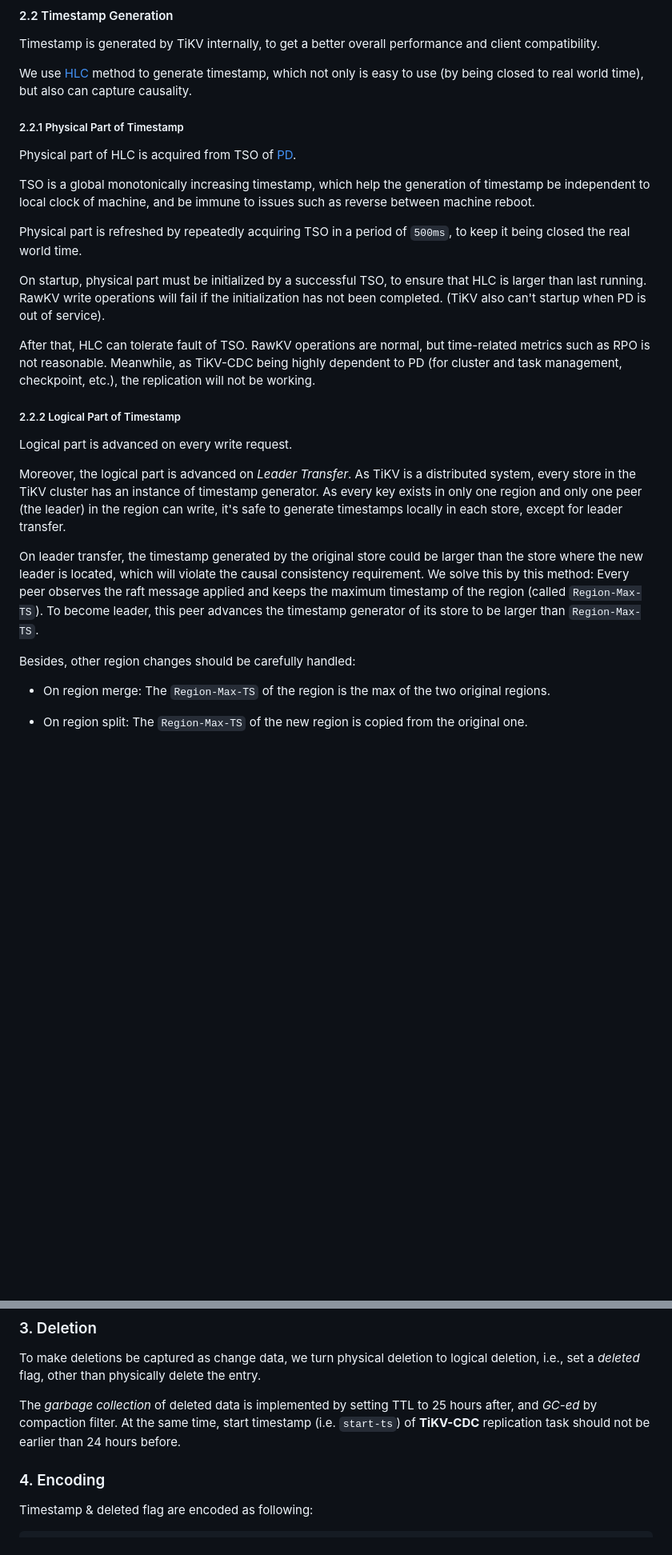
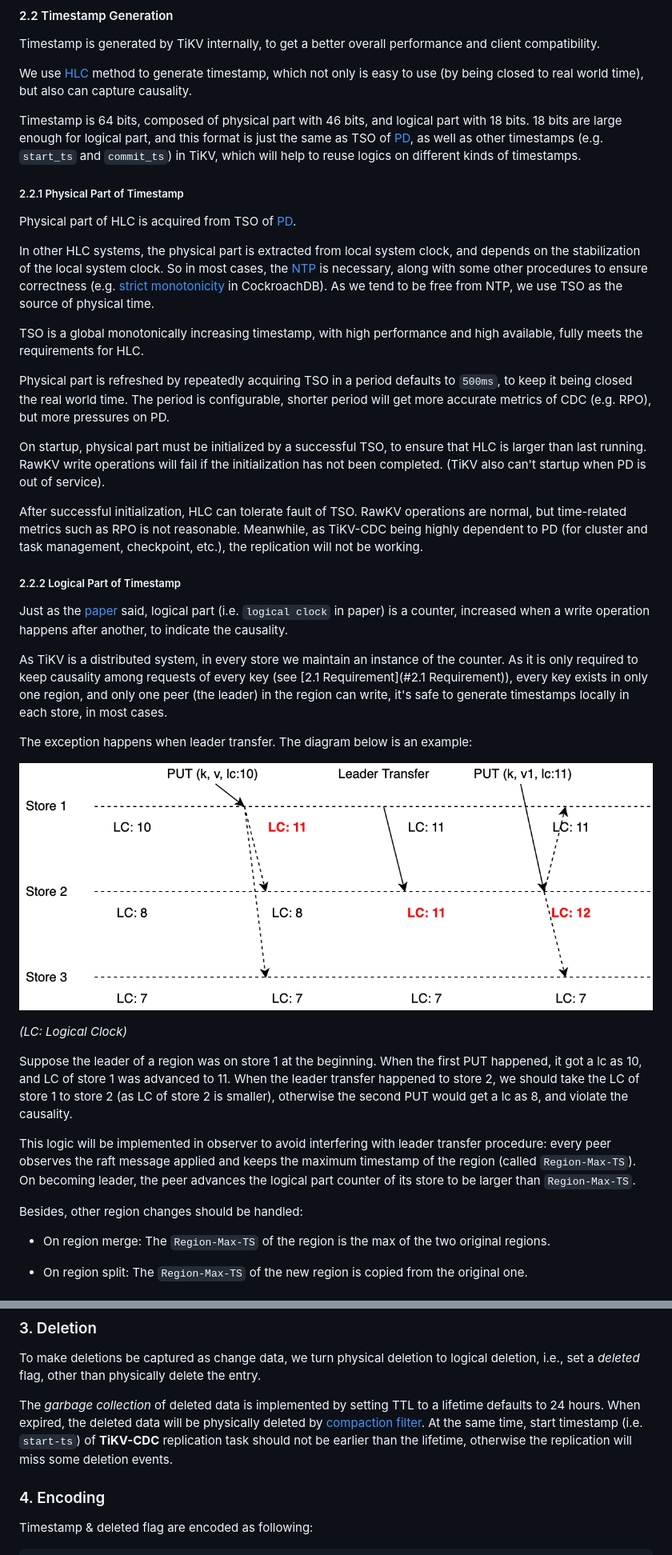
Before and after one commit to tikv/rfcs, a Markdown page: text/0083-rawkv-cross-cluster-replication.md, 2 parts joined by grey strips. Shown at 80% size. Drawn GitHub-style; pictures changed too: media/rawkv-cdc-example.png (added); blank space fills up the shorter version.

Commit message:
address comments
Signed-off-by: pingyu <yuping@pingcap.com>

```diff
--- a/text/0083-rawkv-cross-cluster-replication.md
+++ b/text/0083-rawkv-cross-cluster-replication.md
@@ -61,27 +61,39 @@ Timestamp is generated by TiKV internally, to get a better overall performance a
 
 We use [HLC](https://cse.buffalo.edu/tech-reports/2014-04.pdf) method to generate timestamp, which not only is easy to use (by being closed to real world time), but also can capture causality.
 
+Timestamp is 64 bits, composed of physical part with 46 bits, and logical part with 18 bits. 18 bits are large enough for logical part, and this format is just the same as TSO of [PD](https://github.com/tikv/pd), as well as other timestamps (e.g. `start_ts` and `commit_ts`) in TiKV, which will help to reuse logics on different kinds of timestamps.
+
 ##### 2.2.1 Physical Part of Timestamp
 
 Physical part of HLC is acquired from TSO of [PD](https://github.com/tikv/pd).
 
-TSO is a global monotonically increasing timestamp, which help the generation of timestamp be independent to local clock of machine, and be immune to issues such as reverse between machine reboot.
+In other HLC systems, the physical part is extracted from local system clock, and depends on the stabilization of the local system clock. So in most cases, the [NTP](https://en.wikipedia.org/wiki/Network_Time_Protocol) is necessary, along with some other procedures to ensure correctness (e.g.  [strict monotonicity](https://github.com/cockroachdb/cockroach/blob/13c5a25238ce75cfb7ff151d620e82aa44c72e27/pkg/util/hlc/doc.go#L150) in CockroachDB). As we tend to be free from NTP, we use TSO as the source of physical time.
 
-Physical part is refreshed by repeatedly acquiring TSO in a period of `500ms`, to keep it being closed the real world time.
+TSO is a global monotonically increasing timestamp, with high performance and high available, fully meets the requirements for HLC.
+
+Physical part is refreshed by repeatedly acquiring TSO in a period defaults to `500ms`, to keep it being closed the real world time. The period is configurable, shorter period will get more accurate metrics of CDC (e.g. RPO), but more pressures on PD.
 
 On startup, physical part must be initialized by a successful TSO, to ensure that HLC is larger than last running. RawKV write operations will fail if the initialization has not been completed. (TiKV also can't startup when PD is out of service).
 
-After that, HLC can tolerate fault of TSO. RawKV operations are normal, but time-related metrics such as RPO is not reasonable. Meanwhile, as TiKV-CDC being highly dependent to PD (for cluster and task management, checkpoint, etc.), the replication will not be working.
+After successful initialization, HLC can tolerate fault of TSO. RawKV operations are normal, but time-related metrics such as RPO is not reasonable. Meanwhile, as TiKV-CDC being highly dependent to PD (for cluster and task management, checkpoint, etc.), the replication will not be working.
 
 ##### 2.2.2 Logical Part of Timestamp
 
-Logical part is advanced on every write request.
+Just as the [paper](https://cse.buffalo.edu/tech-reports/2014-04.pdf) said, logical part (i.e. `logical clock` in paper) is a counter, increased when a write operation happens after another, to indicate the causality.
 
-Moreover, the logical part is advanced on *Leader Transfer*. As TiKV is a distributed system, every store in the TiKV cluster has an instance of timestamp generator. As every key exists in only one region and only one peer (the leader) in the region can write, it's safe to generate timestamps locally in each store, except for leader transfer.
+As TiKV is a distributed system, in every store we maintain an instance of the counter. As it is only required to keep causality among requests of every key (see [2.1 Requirement](#2.1 Requirement)), every key exists in only one region, and only one peer (the leader) in the region can write, it's safe to generate timestamps locally in each store, in most cases.
 
-On leader transfer, the timestamp generated by the original store could be larger than the store where the new leader is located, which will violate the causal consistency requirement. We solve this by this method: Every peer observes the raft message applied and keeps the maximum timestamp of the region (called `Region-Max-TS`). To become leader, this peer advances the timestamp generator of its store to be larger than `Region-Max-TS`.
+The exception happens when leader transfer. The diagram below is an example:
 
-Besides, other region changes should be carefully handled:
+![rawkv-cdc-example](../media/rawkv-cdc-example.png)
+
+*(LC: Logical Clock)*
+
+Suppose the leader of a region was on store 1 at the beginning. When the first PUT happened, it got a lc as 10, and LC of store 1 was advanced to 11. When the leader transfer happened to store 2, we should take the LC of store 1 to store 2 (as LC of store 2 is smaller), otherwise the second PUT would get a lc as 8, and violate the causality.
+
+This logic will be implemented in observer to avoid interfering with leader transfer procedure: every peer observes the raft message applied and keeps the maximum timestamp of the region (called `Region-Max-TS`). On becoming leader, the peer advances the logical part counter of its store to be larger than `Region-Max-TS`.
+
+Besides, other region changes should be handled:
 
 * On region merge: The `Region-Max-TS` of the region is the max of the two original regions.
 
@@ -97,7 +109,7 @@ As no transaction support, in RawKV scenario we don't need scanning locks in *lo
 
 To make deletions be captured as change data, we turn physical deletion to logical deletion, i.e., set a *deleted* flag, other than physically delete the entry.
 
-The *garbage collection* of deleted data is implemented by setting TTL to 25 hours after, and *GC-ed* by compaction filter. At the same time, start timestamp (i.e. `start-ts`) of **TiKV-CDC** replication task should not be earlier than 24 hours before.
+The *garbage collection* of deleted data is implemented by setting TTL to a lifetime defaults to 24 hours. When expired, the deleted data will be physically deleted by [compaction filter](https://github.com/facebook/rocksdb/wiki/Compaction-Filter). At the same time, start timestamp (i.e. `start-ts`) of **TiKV-CDC** replication task should not be earlier than the lifetime, otherwise the replication will miss some deletion events.
 
 ### 4. Encoding
 
```
